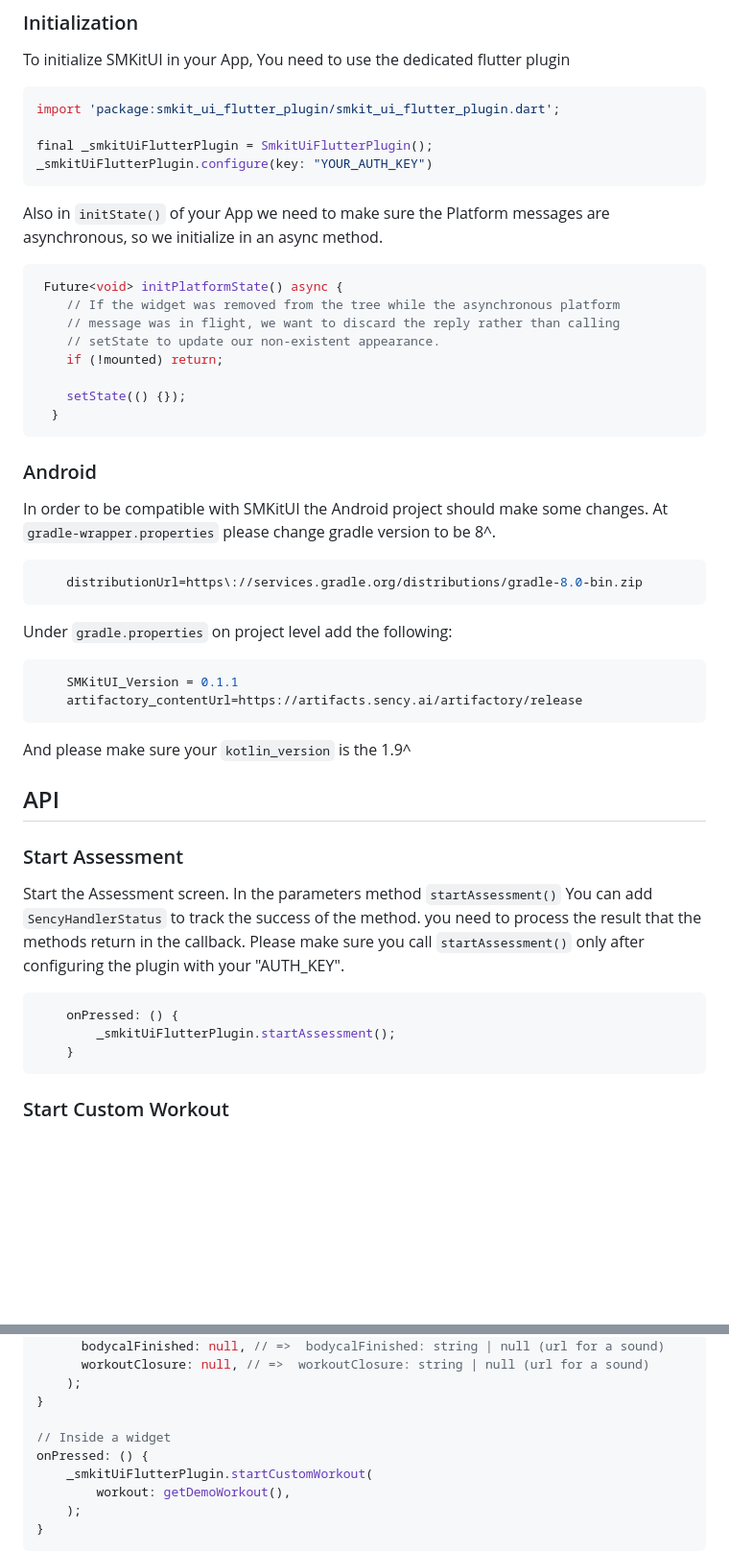
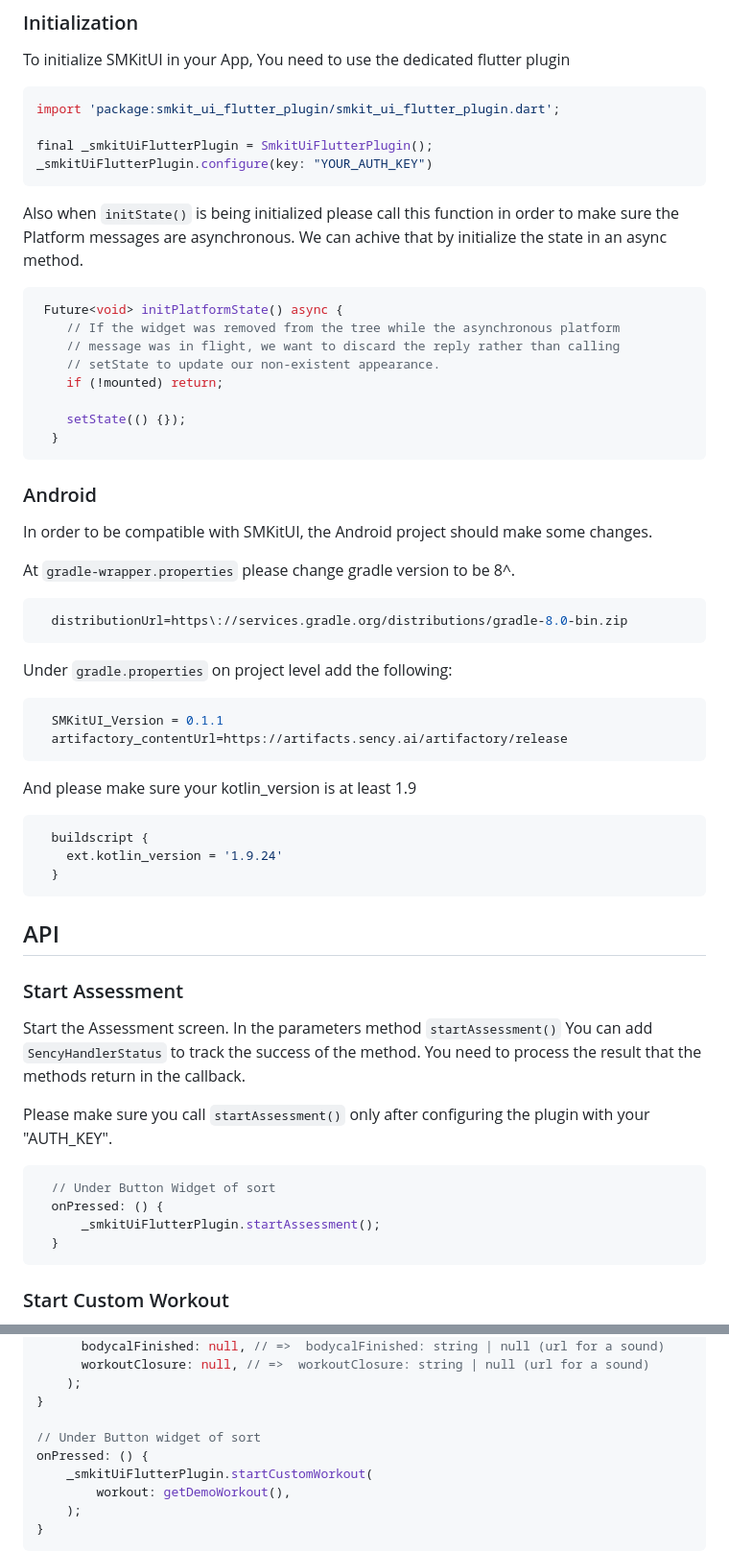
Before and after one commit to sency-ai/smkit-ui-flutter-demo, a Markdown page: README.md, 2 parts joined by grey strips. Shown at 96% size. Rendered like a GitHub page; blank space fills up the shorter version.

````diff
--- a/README.md
+++ b/README.md
@@ -24,8 +24,8 @@ final _smkitUiFlutterPlugin = SmkitUiFlutterPlugin();
 _smkitUiFlutterPlugin.configure(key: "YOUR_AUTH_KEY")
 ```
 
-Also in `initState()` of your App we need to make sure the Platform messages are asynchronous,
-so we initialize in an async method.
+Also when `initState()` is being initialized please call this function in order to make sure the Platform messages are asynchronous.
+We can achive that by initialize the state in an async method.
 
 ```dart
  Future<void> initPlatformState() async {
@@ -38,30 +38,39 @@ so we initialize in an async method.
   }
 ```
 ### Android
-In order to be compatible with SMKitUI the Android project should make some changes.
+In order to be compatible with SMKitUI, the Android project should make some changes.
+
 At `gradle-wrapper.properties` please change gradle version to be 8^.
 
 ```groovy
-    distributionUrl=https\://services.gradle.org/distributions/gradle-8.0-bin.zip
+  distributionUrl=https\://services.gradle.org/distributions/gradle-8.0-bin.zip
 ```
 
 Under `gradle.properties` on project level add the following:
 
 ```groovy
-    SMKitUI_Version = 0.1.1
-    artifactory_contentUrl=https://artifacts.sency.ai/artifactory/release
+  SMKitUI_Version = 0.1.1
+  artifactory_contentUrl=https://artifacts.sency.ai/artifactory/release
 ```
 
-And please make sure your `kotlin_version` is the 1.9^
+And please make sure your kotlin_version is at least 1.9
+```groovy
+  buildscript {
+    ext.kotlin_version = '1.9.24'
+  }
+```
 
 ## API
 ### Start Assessment
-Start the Assessment screen. In the parameters method `startAssessment()` You can add `SencyHandlerStatus` to track the success of the method. you need to process the result that the methods return in the callback.
+Start the Assessment screen. In the parameters method `startAssessment()` You can add `SencyHandlerStatus` to track the success of the method.
+You need to process the result that the methods return in the callback.
+
 Please make sure you call `startAssessment()` only after configuring the plugin with your "AUTH_KEY".
 ```dart
-    onPressed: () {
-        _smkitUiFlutterPlugin.startAssessment();
-    }
+  // Under Button Widget of sort
+  onPressed: () {
+      _smkitUiFlutterPlugin.startAssessment();
+  }
 ```
 
 ### Start Custom Workout
@@ -112,7 +121,7 @@ SMWorkout getDemoWorkout() {
     );
 }
 
-// Inside a widget
+// Under Button widget of sort
 onPressed: () {
     _smkitUiFlutterPlugin.startCustomWorkout(
         workout: getDemoWorkout(),
````
